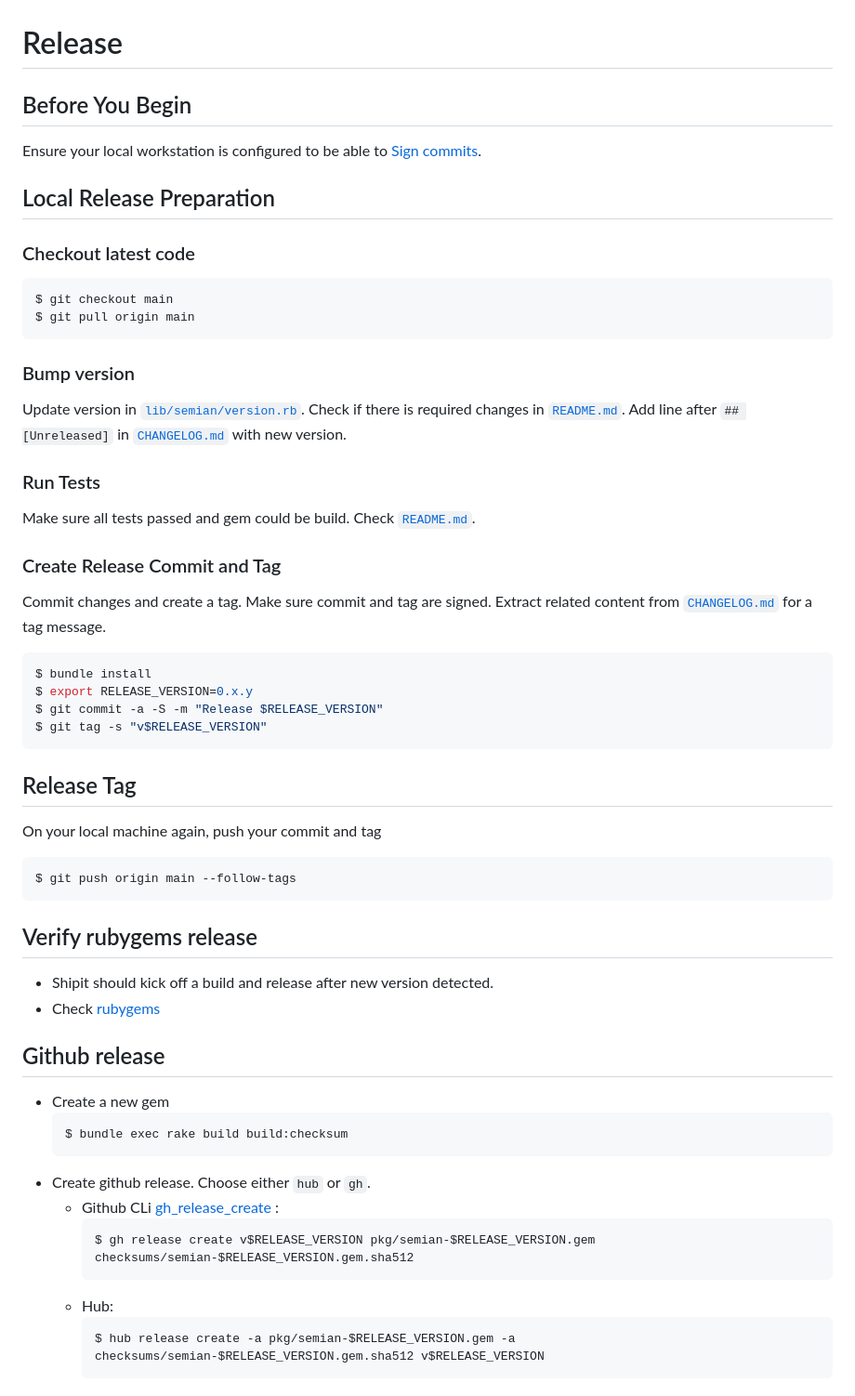
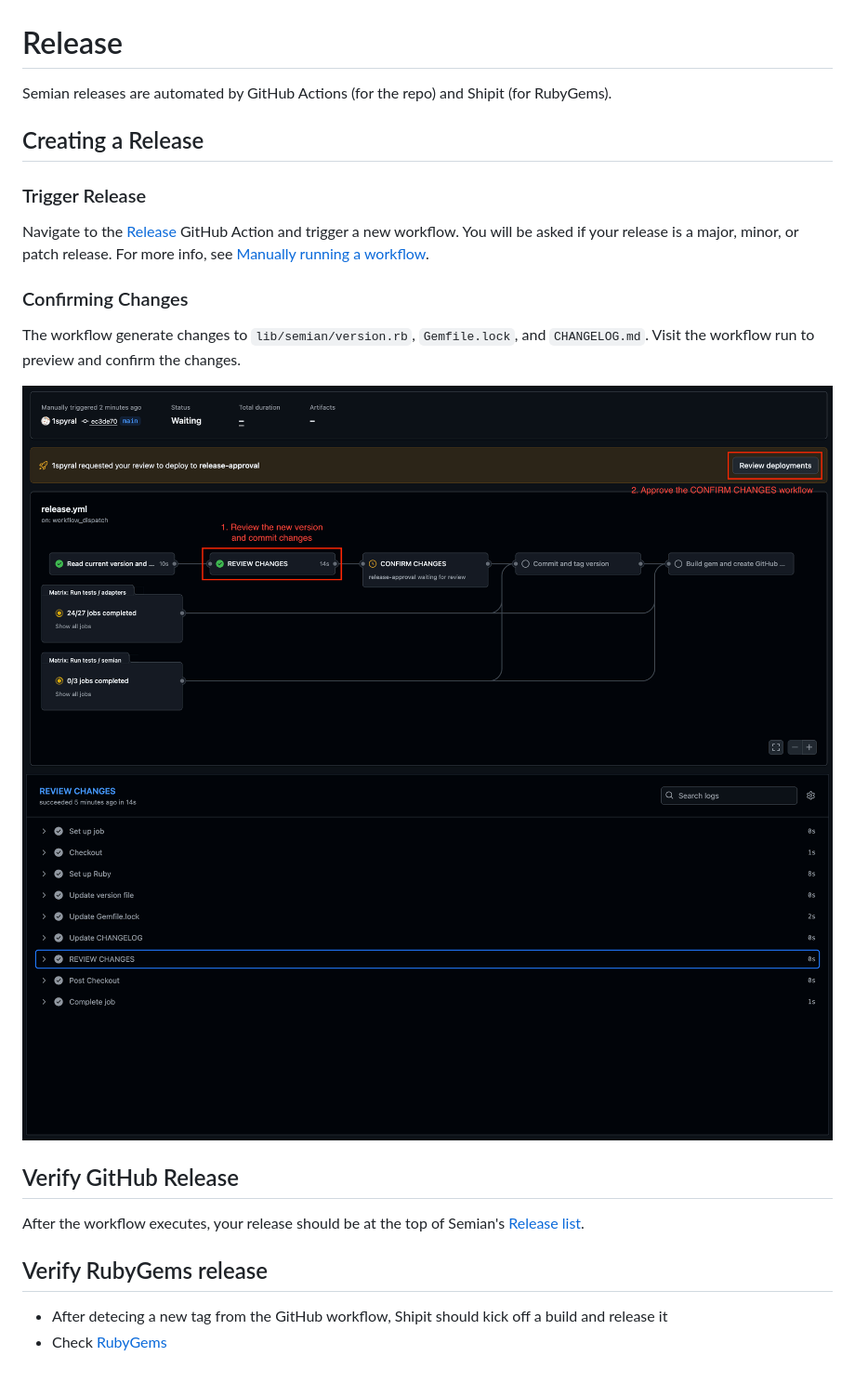
Before and after one commit to Shopify/semian, a Markdown page: RELEASE.md, the part around the change. Shown at 93% size. Drawn GitHub-style; pictures changed too: RELEASE_INSTRUCTIONS_1.png (added), RELEASE_INSTRUCTIONS_2.png (added).

````diff
--- a/RELEASE.md
+++ b/RELEASE.md
@@ -1,67 +1,26 @@
 # Release
 
-## Before You Begin
+Semian releases are automated by GitHub Actions (for the repo) and Shipit (for RubyGems).
 
-Ensure your local workstation is configured to be able to
-[Sign commits](https://docs.github.com/en/authentication/managing-commit-signature-verification/signing-commits).
+## Creating a Release
 
-## Local Release Preparation
+### Trigger Release
 
-### Checkout latest code
+Navigate to the [Release](https://github.com/Shopify/semian/actions/workflows/release.yml) GitHub Action and trigger a new workflow. You will be asked if your release is a major, minor, or patch release. For more info, see [Manually running a workflow](https://docs.github.com/en/actions/how-tos/manage-workflow-runs/manually-run-a-workflow).
 
-```shell
-$ git checkout main
-$ git pull origin main
-```
+### Confirming Changes
 
-### Bump version
+The workflow generate changes to `lib/semian/version.rb`, `Gemfile.lock`, and `CHANGELOG.md`. Visit the workflow run to preview and confirm the changes.
 
-Update version in [`lib/semian/version.rb`](./lib/semian/version.rb).
-Check if there is required changes in [`README.md`](./README.md).
-Add line after `## [Unreleased]` in [`CHANGELOG.md`](./CHANGELOG.md) with new version.
+![1. Review the new version and commit changes
+2. Approve the CONFIRM CHANGES workflow](RELEASE_INSTRUCTIONS_1.png)
+![REVIEW CHANGES](RELEASE_INSTRUCTIONS_2.png)
 
-### Run Tests
+## Verify GitHub Release
 
-Make sure all tests passed and gem could be build.
-Check [`README.md`](./README.md).
+After the workflow executes, your release should be at the top of Semian's [Release list](https://github.com/Shopify/semian/releases).
 
-### Create Release Commit and Tag
+## Verify RubyGems release
 
-Commit changes and create a tag. Make sure commit and tag are signed.
-Extract related content from [`CHANGELOG.md`](./CHANGELOG.md) for a tag message.
-
-```shell
-$ bundle install
-$ export RELEASE_VERSION=0.x.y
-$ git commit -a -S -m "Release $RELEASE_VERSION"
-$ git tag -s "v$RELEASE_VERSION"
-```
-
-## Release Tag
-
-On your local machine again, push your commit and tag
-
-```shell
-$ git push origin main --follow-tags
-```
-
-## Verify rubygems release
-
-- Shipit should kick off a build and release after new version detected.
-- Check [rubygems](https://rubygems.org/gems/semian)
-
-## Github release
-
-- Create a new gem
-    ```shell
-    $ bundle exec rake build build:checksum
-    ```
-- Create github release. Choose either `hub` or `gh`.
-  * Github CLi [gh_release_create](https://cli.github.com/manual/gh_release_create) :
-    ```
-    $ gh release create v$RELEASE_VERSION pkg/semian-$RELEASE_VERSION.gem checksums/semian-$RELEASE_VERSION.gem.sha512
-    ```
-  * Hub:
-    ```
-    $ hub release create -a pkg/semian-$RELEASE_VERSION.gem -a checksums/semian-$RELEASE_VERSION.gem.sha512 v$RELEASE_VERSION
-    ```
+- After detecing a new tag from the GitHub workflow, Shipit should kick off a build and release it
+- Check [RubyGems](https://rubygems.org/gems/semian)
````
